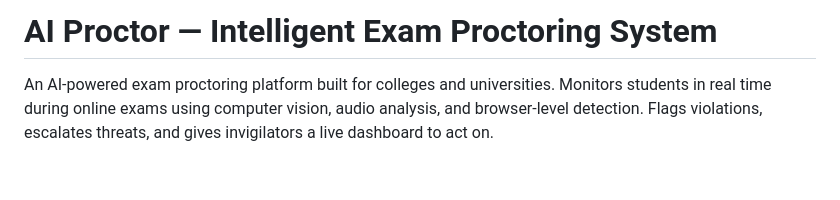
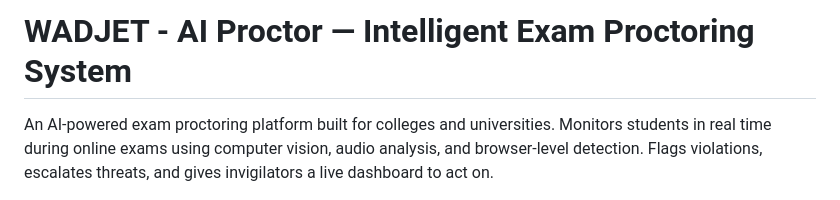
Before and after one commit to SuperSam9276/AI-Exam-Proctoring-Software, a Markdown page: README.md, the part around the change. Drawn GitHub-style; blank space fills up the shorter version.

Commit message:
Update project name in README

```diff
--- a/README.md
+++ b/README.md
@@ -1,4 +1,4 @@
-# AI Proctor — Intelligent Exam Proctoring System
+# WADJET - AI Proctor — Intelligent Exam Proctoring System
 
 An AI-powered exam proctoring platform built for colleges and universities. Monitors students in real time during online exams using computer vision, audio analysis, and browser-level detection. Flags violations, escalates threats, and gives invigilators a live dashboard to act on.
 
```
